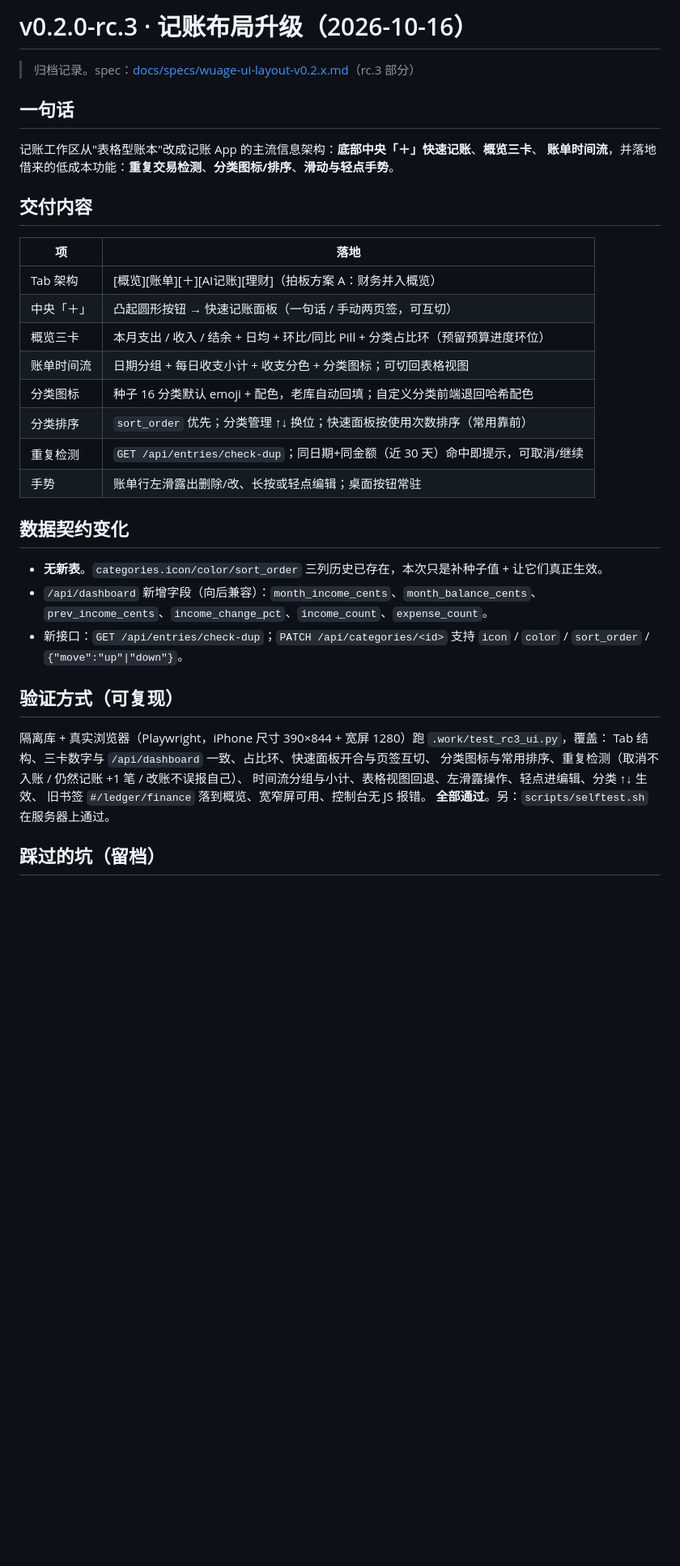
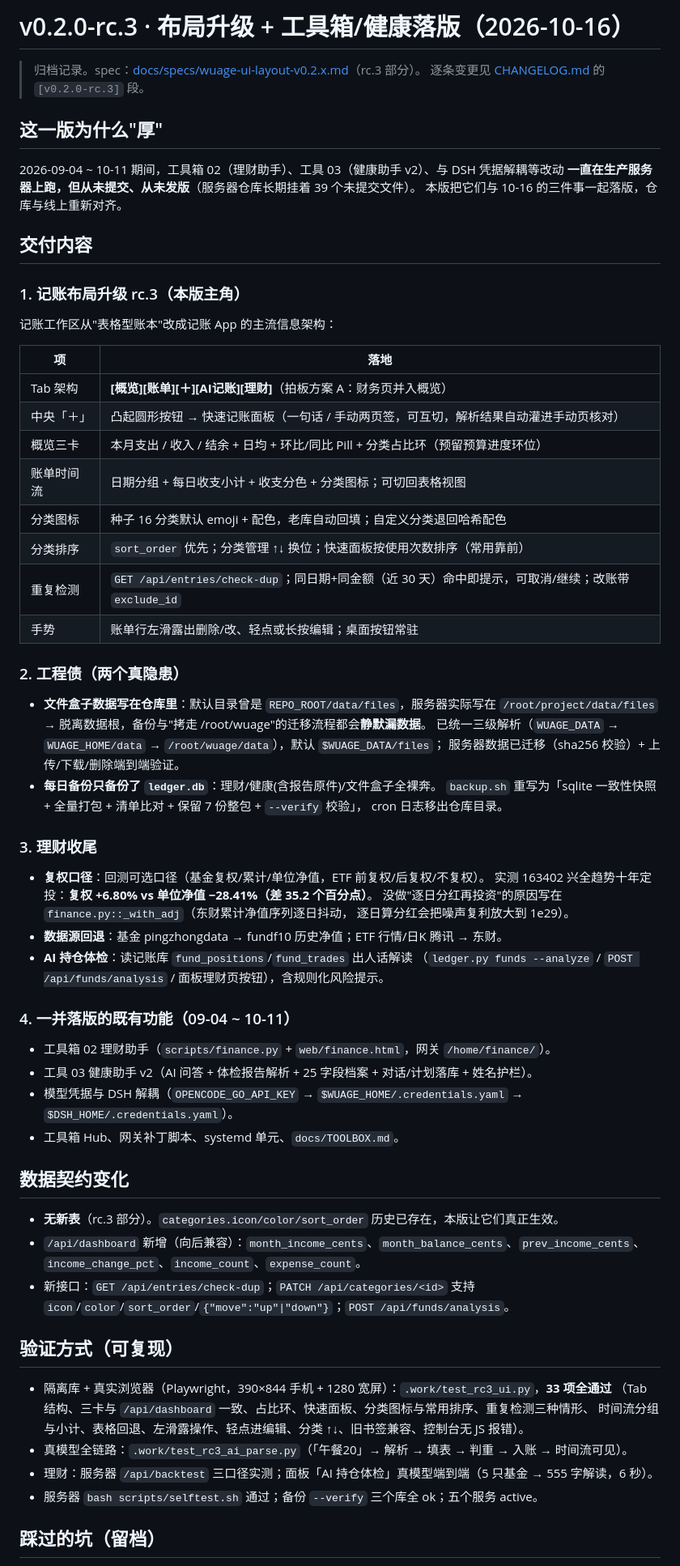
Before and after one commit to xwz-19990627/wuage-home, a Markdown page: docs/archive/v0.2.0-rc.3-2026-10-16.md, the part around one of its changes. Shown at 81% size. Drawn GitHub-style; blank space fills up the shorter version.

Commit message:
release: v0.2.0-rc.3（布局升级 + 工具箱/健康落版 + 工程债 + 理财收尾）

```diff
--- a/docs/archive/v0.2.0-rc.3-2026-10-16.md
+++ b/docs/archive/v0.2.0-rc.3-2026-10-16.md
@@ -1,41 +1,74 @@
-# v0.2.0-rc.3 · 记账布局升级（2026-10-16）
+# v0.2.0-rc.3 · 布局升级 + 工具箱/健康落版（2026-10-16）
 
-> 归档记录。spec：[docs/specs/wuage-ui-layout-v0.2.x.md](../specs/wuage-ui-layout-v0.2.x.md)（rc.3 部分）
+> 归档记录。spec：[docs/specs/wuage-ui-layout-v0.2.x.md](../specs/wuage-ui-layout-v0.2.x.md)（rc.3 部分）。
+> 逐条变更见 [CHANGELOG.md](../../CHANGELOG.md) 的 `[v0.2.0-rc.3]` 段。
 
-## 一句话
+## 这一版为什么"厚"
 
-记账工作区从"表格型账本"改成记账 App 的主流信息架构：**底部中央「＋」快速记账**、**概览三卡**、
-**账单时间流**，并落地借来的低成本功能：**重复交易检测**、**分类图标/排序**、**滑动与轻点手势**。
+2026-09-04 ~ 10-11 期间，工具箱 02（理财助手）、工具 03（健康助手 v2）、与 DSH 凭据解耦等改动
+**一直在生产服务器上跑，但从未提交、从未发版**（服务器仓库长期挂着 39 个未提交文件）。
+本版把它们与 10-16 的三件事一起落版，仓库与线上重新对齐。
 
 ## 交付内容
 
+### 1. 记账布局升级 rc.3（本版主角）
+
+记账工作区从"表格型账本"改成记账 App 的主流信息架构：
+
 | 项 | 落地 |
 | --- | --- |
-| Tab 架构 | [概览][账单][＋][AI记账][理财]（拍板方案 A：财务并入概览） |
-| 中央「＋」 | 凸起圆形按钮 → 快速记账面板（一句话 / 手动两页签，可互切） |
+| Tab 架构 | **[概览][账单][＋][AI记账][理财]**（拍板方案 A：财务页并入概览） |
+| 中央「＋」 | 凸起圆形按钮 → 快速记账面板（一句话 / 手动两页签，可互切，解析结果自动灌进手动页核对） |
 | 概览三卡 | 本月支出 / 收入 / 结余 + 日均 + 环比/同比 Pill + 分类占比环（预留预算进度环位） |
 | 账单时间流 | 日期分组 + 每日收支小计 + 收支分色 + 分类图标；可切回表格视图 |
-| 分类图标 | 种子 16 分类默认 emoji + 配色，老库自动回填；自定义分类前端退回哈希配色 |
+| 分类图标 | 种子 16 分类默认 emoji + 配色，老库自动回填；自定义分类退回哈希配色 |
 | 分类排序 | `sort_order` 优先；分类管理 ↑↓ 换位；快速面板按使用次数排序（常用靠前） |
-| 重复检测 | `GET /api/entries/check-dup`；同日期+同金额（近 30 天）命中即提示，可取消/继续 |
-| 手势 | 账单行左滑露出删除/改、长按或轻点编辑；桌面按钮常驻 |
+| 重复检测 | `GET /api/entries/check-dup`；同日期+同金额（近 30 天）命中即提示，可取消/继续；改账带 `exclude_id` |
+| 手势 | 账单行左滑露出删除/改、轻点或长按编辑；桌面按钮常驻 |
+
+### 2. 工程债（两个真隐患）
+
+- **文件盒子数据写在仓库里**：默认目录曾是 `REPO_ROOT/data/files`，服务器实际写在 `/root/project/data/files`
+  → 脱离数据根，备份与"拷走 /root/wuage"的迁移流程都会**静默漏数据**。
+  已统一三级解析（`WUAGE_DATA` → `WUAGE_HOME/data` → `/root/wuage/data`），默认 `$WUAGE_DATA/files`；
+  服务器数据已迁移（sha256 校验）+ 上传/下载/删除端到端验证。
+- **每日备份只备份了 `ledger.db`**：理财/健康(含报告原件)/文件盒子全裸奔。
+  `backup.sh` 重写为「sqlite 一致性快照 + 全量打包 + 清单比对 + 保留 7 份整包 + `--verify` 校验」，
+  cron 日志移出仓库目录。
+
+### 3. 理财收尾
+
+- **复权口径**：回测可选口径（基金复权/累计/单位净值，ETF 前复权/后复权/不复权）。
+  实测 163402 兴全趋势十年定投：**复权 +6.80% vs 单位净值 −28.41%（差 35.2 个百分点）**。
+  没做"逐日分红再投资"的原因写在 `finance.py::_with_adj`（东财累计净值序列逐日抖动，
+  逐日算分红会把噪声复利放大到 1e29）。
+- **数据源回退**：基金 pingzhongdata → fundf10 历史净值；ETF 行情/日K 腾讯 → 东财。
+- **AI 持仓体检**：读记账库 `fund_positions`/`fund_trades` 出人话解读
+  （`ledger.py funds --analyze` / `POST /api/funds/analysis` / 面板理财页按钮），含规则化风险提示。
+
+### 4. 一并落版的既有功能（09-04 ~ 10-11）
+
+- 工具箱 02 理财助手（`scripts/finance.py` + `web/finance.html`，网关 `/home/finance/`）。
+- 工具 03 健康助手 v2（AI 问答 + 体检报告解析 + 25 字段档案 + 对话/计划落库 + 姓名护栏）。
+- 模型凭据与 DSH 解耦（`OPENCODE_GO_API_KEY` → `$WUAGE_HOME/.credentials.yaml` → `$DSH_HOME/.credentials.yaml`）。
+- 工具箱 Hub、网关补丁脚本、systemd 单元、`docs/TOOLBOX.md`。
 
 ## 数据契约变化
 
-- **无新表**。`categories.icon/color/sort_order` 三列历史已存在，本次只是补种子值 + 让它们真正生效。
-- `/api/dashboard` 新增字段（向后兼容）：`month_income_cents`、`month_balance_cents`、
-  `prev_income_cents`、`income_change_pct`、`income_count`、`expense_count`。
+- **无新表**（rc.3 部分）。`categories.icon/color/sort_order` 历史已存在，本版让它们真正生效。
+- `/api/dashboard` 新增（向后兼容）：`month_income_cents`、`month_balance_cents`、`prev_income_cents`、
+  `income_change_pct`、`income_count`、`expense_count`。
 - 新接口：`GET /api/entries/check-dup`；`PATCH /api/categories/<id>` 支持
-  `icon` / `color` / `sort_order` / `{"move":"up"|"down"}`。
+  `icon`/`color`/`sort_order`/`{"move":"up"|"down"}`；`POST /api/funds/analysis`。
 
 ## 验证方式（可复现）
 
-隔离库 + 真实浏览器（Playwright，iPhone 尺寸 390×844 + 宽屏 1280）跑 `.work/test_rc3_ui.py`，覆盖：
-Tab 结构、三卡数字与 `/api/dashboard` 一致、占比环、快速面板开合与页签互切、
-分类图标与常用排序、重复检测（取消不入账 / 仍然记账 +1 笔 / 改账不误报自己）、
-时间流分组与小计、表格视图回退、左滑露操作、轻点进编辑、分类 ↑↓ 生效、
-旧书签 `#/ledger/finance` 落到概览、宽窄屏可用、控制台无 JS 报错。
-**全部通过**。另：`scripts/selftest.sh` 在服务器上通过。
+- 隔离库 + 真实浏览器（Playwright，390×844 手机 + 1280 宽屏）：`.work/test_rc3_ui.py`，**33 项全通过**
+  （Tab 结构、三卡与 `/api/dashboard` 一致、占比环、快速面板、分类图标与常用排序、重复检测三种情形、
+  时间流分组与小计、表格回退、左滑露操作、轻点进编辑、分类 ↑↓、旧书签兼容、控制台无 JS 报错）。
+- 真模型全链路：`.work/test_rc3_ai_parse.py`（「午餐20」→ 解析 → 填表 → 判重 → 入账 → 时间流可见）。
+- 理财：服务器 `/api/backtest` 三口径实测；面板「AI 持仓体检」真模型端到端（5 只基金 → 555 字解读，6 秒）。
+- 服务器 `bash scripts/selftest.sh` 通过；备份 `--verify` 三个库全 ok；五个服务 active。
 
 ## 踩过的坑（留档）
 
```
Also changed, not shown: other parts of docs/archive/v0.2.0-rc.3-2026-10-16.md (+9 -7 lines), CHANGELOG.md (+8 -0 lines), docs/VERSION_PLAN.md (+2 -2 lines).
